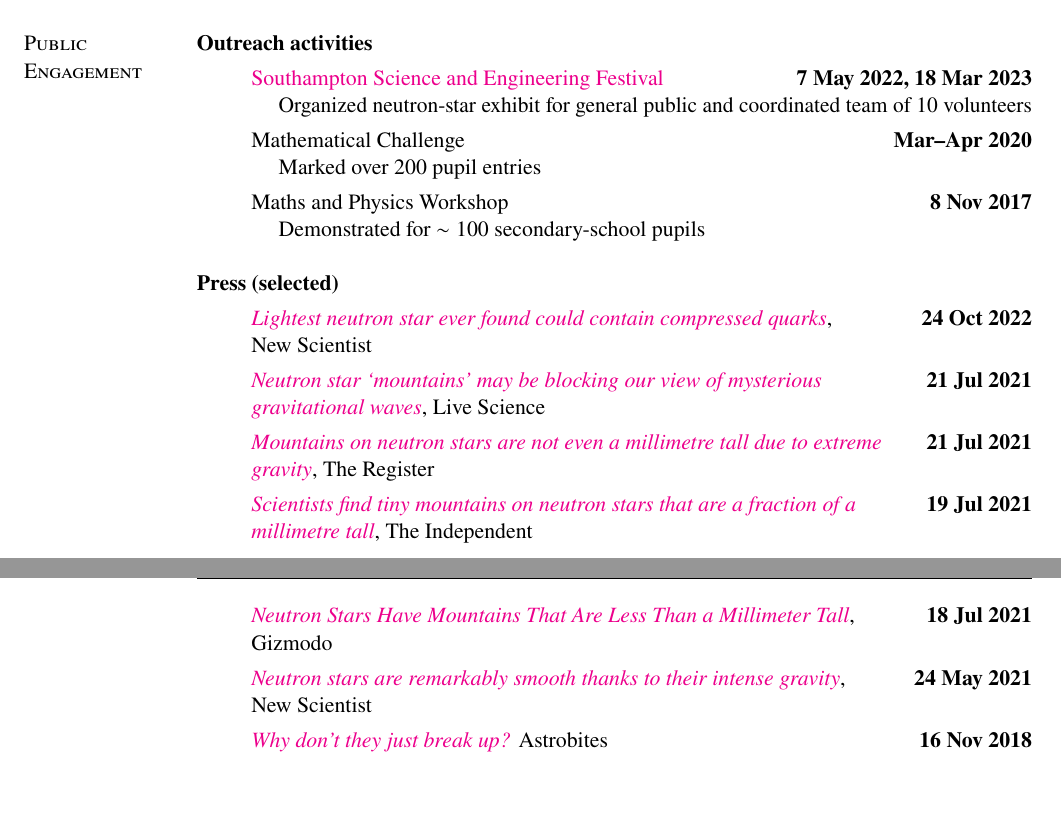
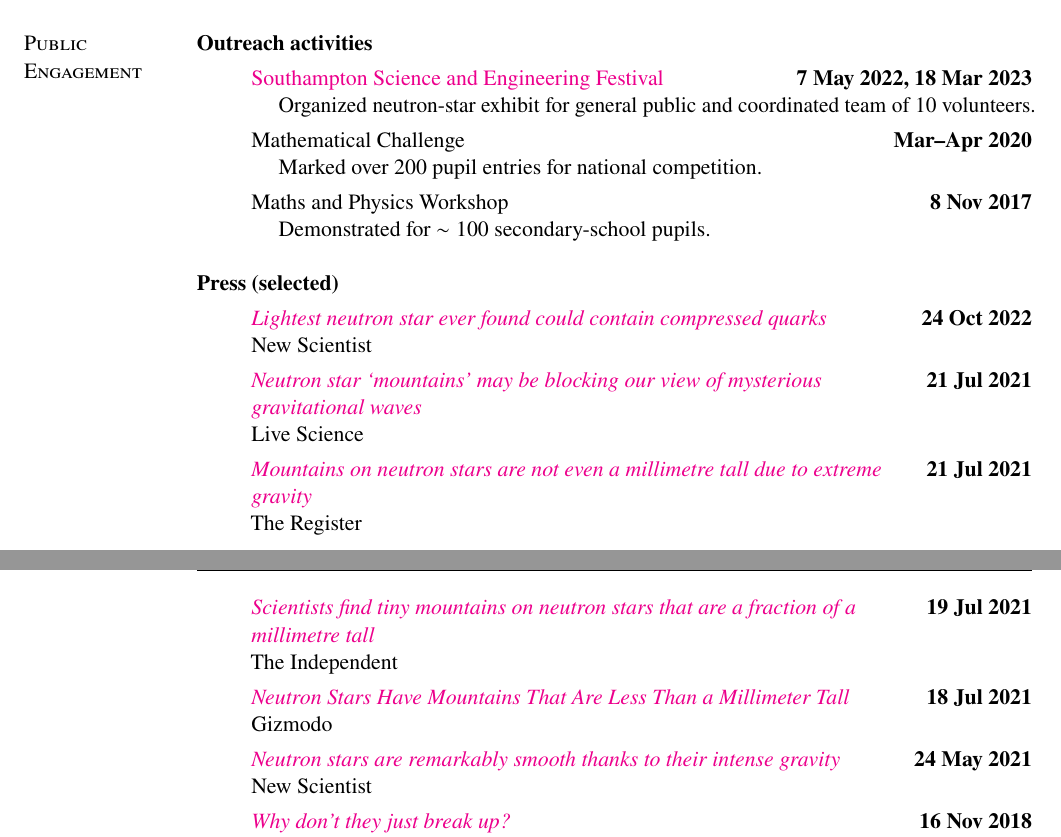
Before and after one commit to fgittins/cv, a LaTeX CV (FabianGittins.tex): two parts of pages 4 and 5 of 9 before the commit and two parts of pages 4 and 5 of 10 after it, joined at a grey line, cut so that both start at the same text, the shorter picture padded with empty space. Compiled offline with pdfLaTeX.

Commit message:
Reformat and reword

```diff
--- a/FabianGittins.tex
+++ b/FabianGittins.tex
@@ -71,13 +71,13 @@ probe dense matter through modelling and detection of oscillation modes.
     {Southampton Science and Engineering Festival}
     \hfill \textbf{7 May 2022, 18 Mar 2023} \\
     \hspace*{1em} Organized neutron-star exhibit for general public and
-    coordinated team of 10 volunteers
+    coordinated team of 10 volunteers.
     %
     \item[] Mathematical Challenge \hfill \textbf{Mar--Apr 2020} \\
-    \hspace*{1em} Marked over 200 pupil entries
+    \hspace*{1em} Marked over 200 pupil entries for national competition.
     %
     \item[] Maths and Physics Workshop \hfill \textbf{8 Nov 2017} \\
-    \hspace*{1em} Demonstrated for $\sim 100$ secondary-school pupils
+    \hspace*{1em} Demonstrated for $\sim 100$ secondary-school pupils.
 \end{itemize}
 
 \textbf{Press (selected)}
@@ -101,38 +101,42 @@ probe dense matter through modelling and detection of oscillation modes.
     {\textit{Neutron star `mountains' may be blocking our view of mysterious}}
     \hfill \textbf{21 Jul 2021} \\
     \href{https://www.livescience.com/millimeter-tall-neutron-star-mountains.html}%
-    {\textit{gravitational waves}}, Live Science
+    {\textit{gravitational waves}} \\
+    Live Science
     %
     \item[]
     \href{https://www.theregister.com/2021/07/21/mountain_neutron_stars/}%
     {\textit{Mountains on neutron stars are not even a millimetre tall due to extreme}}
     \hfill \textbf{21 Jul 2021} \\
     \href{https://www.theregister.com/2021/07/21/mountain_neutron_stars/}%
-    {\textit{gravity}}, The Register
+    {\textit{gravity}} \\
+    The Register
     %
     \item[]
     \href{https://www.independent.co.uk/space/neutron-stars-mountains-ligo-virgo-b1886426.html}%
     {\textit{Scientists find tiny mountains on neutron stars that are a fraction of a}}
     \hfill \textbf{19 Jul 2021} \\
     \href{https://www.independent.co.uk/space/neutron-stars-mountains-ligo-virgo-b1886426.html}%
-    {\textit{millimetre tall}}, The Independent
+    {\textit{millimetre tall}} \\
+    The Independent
     %
     \item[]
     \href{https://gizmodo.com/neutron-stars-have-mountains-that-are-less-than-a-milli-1847309049}%
-    {\textit{Neutron Stars Have Mountains That Are Less Than a Millimeter Tall}},
+    {\textit{Neutron Stars Have Mountains That Are Less Than a Millimeter Tall}}
     \hfill \textbf{18 Jul 2021} \\
     Gizmodo
     %
     \item[]
     \href{https://www.newscientist.com/article/2278363-neutron-stars-are-remarkably-smooth-thanks-to-their-intense-gravity/}%
-    {\textit{Neutron stars are remarkably smooth thanks to their intense gravity}},
+    {\textit{Neutron stars are remarkably smooth thanks to their intense gravity}}
     \hfill \textbf{24 May 2021} \\
     New Scientist
     %
     \item[]
     \href{https://astrobites.org/2018/11/16/ns_breakup/}%
     {\textit{Why don't they just break up?}}
-    Astrobites \hfill \textbf{16 Nov 2018}
+    \hfill \textbf{16 Nov 2018} \\
+    Astrobites
 \end{itemize}
 
 \input{content/ComputerSkills.tex}
```
Also changed, not shown: FabianGittins.tex (4 more changed lines).
